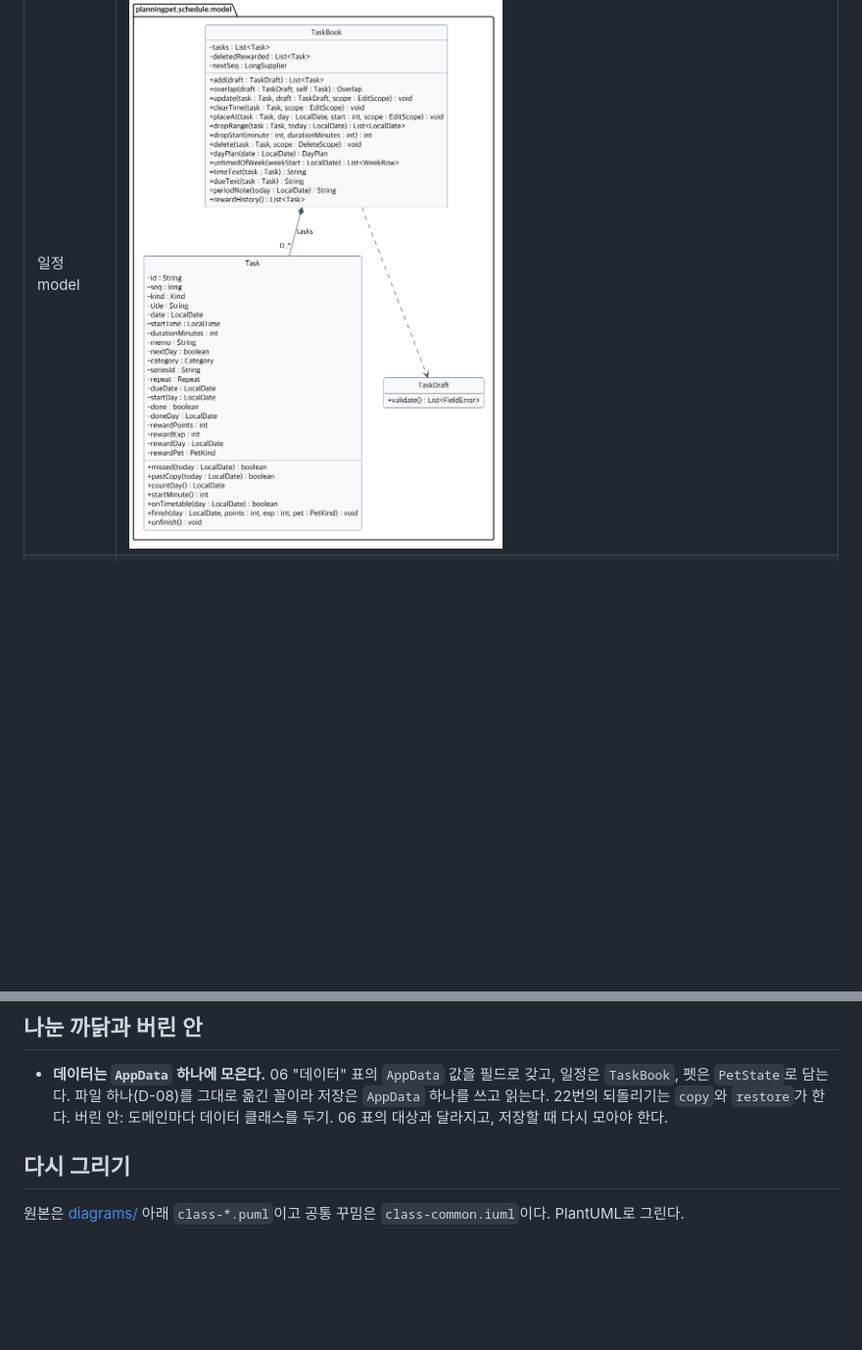
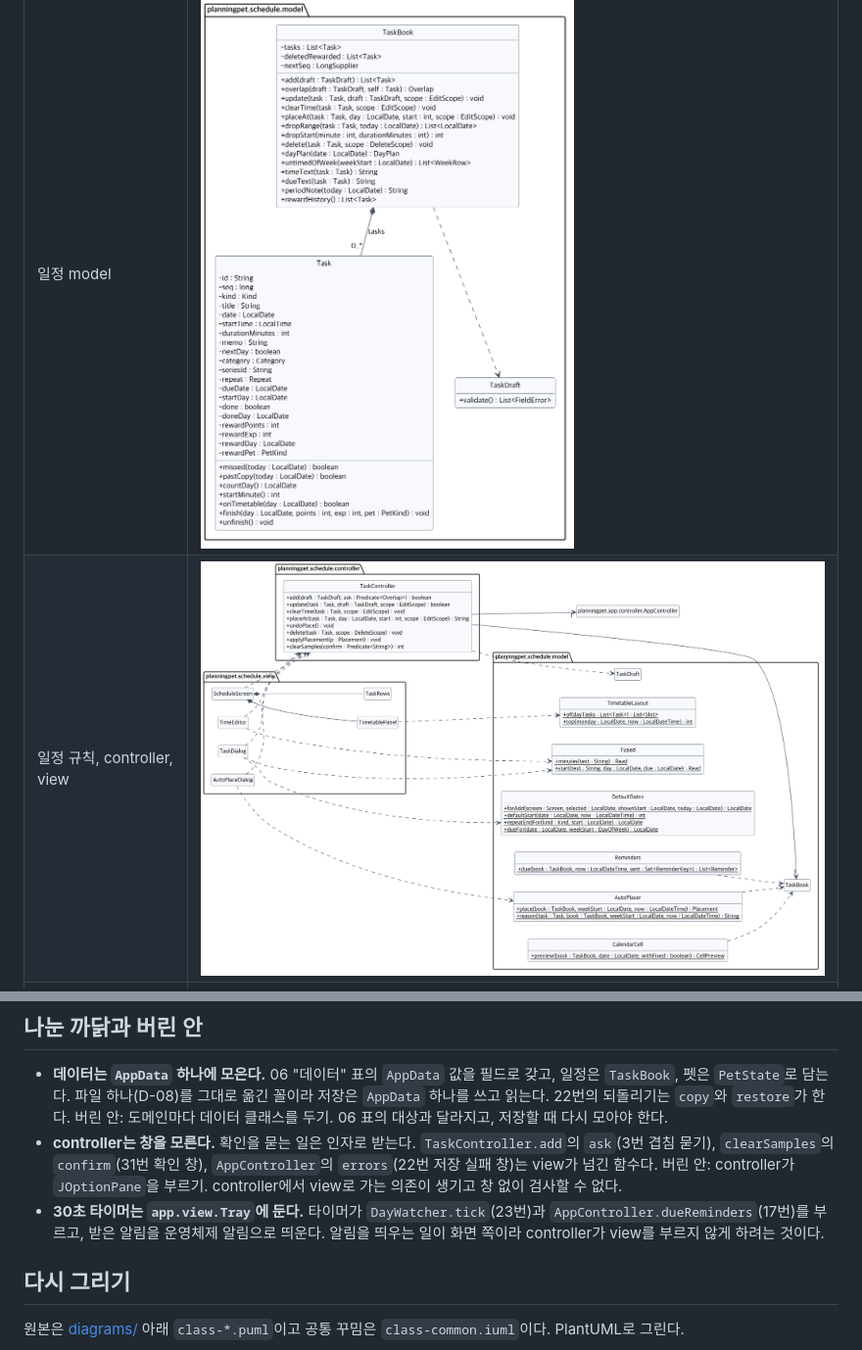
Before and after one commit to 2026-2-software-system-design-11/planning-pet-app, a Markdown page: docs/07-class-diagram.md, 2 parts joined by grey strips. Shown at 98% size. Rendered like a GitHub page; pictures changed too: docs/diagrams/class-schedule-rules.png (added); blank space fills up the shorter version.

Commit message:
docs(schedule): 07에 일정 규칙, controller, view 그림 넣고 06의 까닭 고르기를 AutoPlacer.reason으로 (#294)
Co-Authored-By: Claude Opus 5.5 <noreply@anthropic.com>

```diff
--- a/docs/07-class-diagram.md
+++ b/docs/07-class-diagram.md
@@ -27,12 +27,15 @@ D-109의 방향(view에서 controller와 model, controller에서 model, store에
 | 도메인 | 그림 |
 |---|---|
 | 일정 model | ![일정 model](diagrams/class-schedule.png) |
+| 일정 규칙, controller, view | ![일정 규칙](diagrams/class-schedule-rules.png) |
 | 보상 | ![보상](diagrams/class-reward.png) |
 | 앱 | ![앱](diagrams/class-app.png) |
 
 ## 나눈 까닭과 버린 안
 
 - **데이터는 `AppData` 하나에 모은다.** 06 "데이터" 표의 `AppData` 값을 필드로 갖고, 일정은 `TaskBook`, 펫은 `PetState`로 담는다. 파일 하나(D-08)를 그대로 옮긴 꼴이라 저장은 `AppData` 하나를 쓰고 읽는다. 22번의 되돌리기는 `copy`와 `restore`가 한다. 버린 안: 도메인마다 데이터 클래스를 두기. 06 표의 대상과 달라지고, 저장할 때 다시 모아야 한다.
+- **controller는 창을 모른다.** 확인을 묻는 일은 인자로 받는다. `TaskController.add`의 `ask`(3번 겹침 묻기), `clearSamples`의 `confirm`(31번 확인 창), `AppController`의 `errors`(22번 저장 실패 창)는 view가 넘긴 함수다. 버린 안: controller가 `JOptionPane`을 부르기. controller에서 view로 가는 의존이 생기고 창 없이 검사할 수 없다.
+- **30초 타이머는 `app.view.Tray`에 둔다.** 타이머가 `DayWatcher.tick`(23번)과 `AppController.dueReminders`(17번)를 부르고, 받은 알림을 운영체제 알림으로 띄운다. 알림을 띄우는 일이 화면 쪽이라 controller가 view를 부르지 않게 하려는 것이다.
 
 ## 다시 그리기
 
```
Also changed, not shown: docs/06-functions.md (+1 -1 lines), 1 other file.
